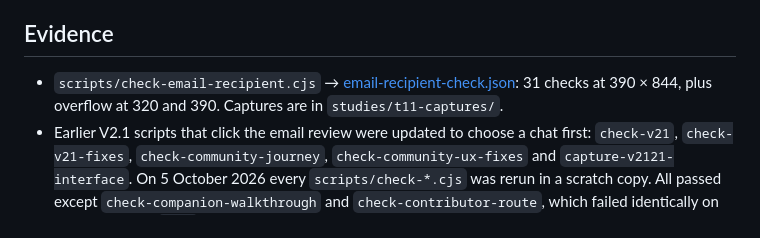
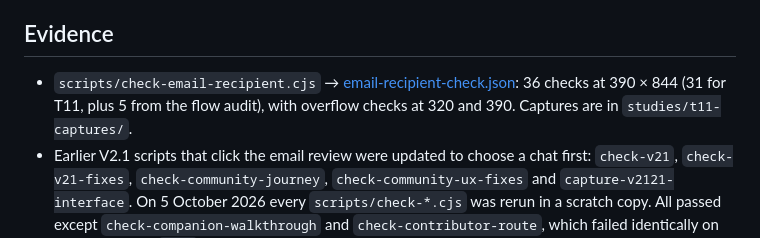
Before and after one commit to AustinWerner-KAI/future-mobile-design-simplex-chat, a Markdown page: docs/T11_EMAIL_HANDOFF.md, the part around the change. Drawn GitHub-style.

```diff
--- a/docs/T11_EMAIL_HANDOFF.md
+++ b/docs/T11_EMAIL_HANDOFF.md
@@ -36,7 +36,7 @@ Fixture correction: Book club's security pane used to show Family's members. Gro
 
 ## Evidence
 
-- `scripts/check-email-recipient.cjs` → [email-recipient-check.json](email-recipient-check.json): 31 checks at 390 × 844, plus overflow at 320 and 390. Captures are in `studies/t11-captures/`.
+- `scripts/check-email-recipient.cjs` → [email-recipient-check.json](email-recipient-check.json): 36 checks at 390 × 844 (31 for T11, plus 5 from the flow audit), with overflow checks at 320 and 390. Captures are in `studies/t11-captures/`.
 - Earlier V2.1 scripts that click the email review were updated to choose a chat first: `check-v21`, `check-v21-fixes`, `check-community-journey`, `check-community-ux-fixes` and `capture-v2121-interface`. On 5 October 2026 every `scripts/check-*.cjs` was rerun in a scratch copy. All passed except `check-companion-walkthrough` and `check-contributor-route`, which failed identically on the unmodified `main` before this change. Their historical JSON records and captures were not regenerated or overwritten.
 - The [V2.1.2.1 gallery](../v2121.html) state 11 shows the pre-T11 fixed-Family review. It is kept as the published V2.1.2.1 record.
 
```
Also changed, not shown: docs/V2_1.md (+1 -1 lines).
